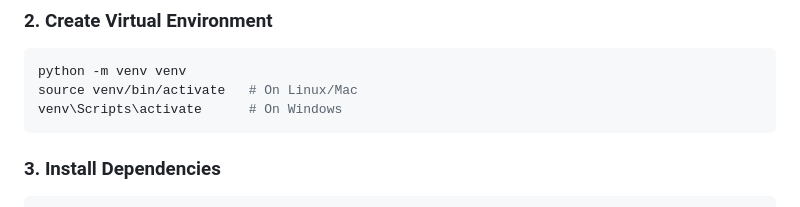
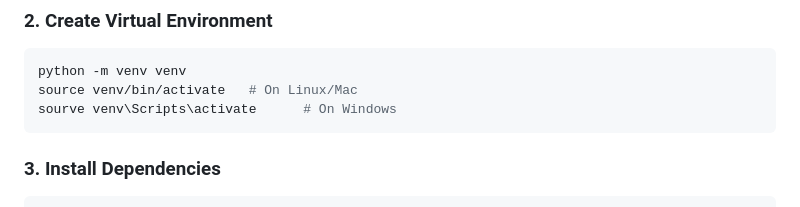
Before and after one commit to 11anagha/Number-Verification, a Markdown page: README.md, the part around the change. Drawn GitHub-style.

````diff
--- a/README.md
+++ b/README.md
@@ -22,7 +22,7 @@ cd Number-Verification
 ```bash
 python -m venv venv
 source venv/bin/activate   # On Linux/Mac
-venv\Scripts\activate      # On Windows
+sourve venv\Scripts\activate      # On Windows
 ```
 
 ### 3. Install Dependencies
````
